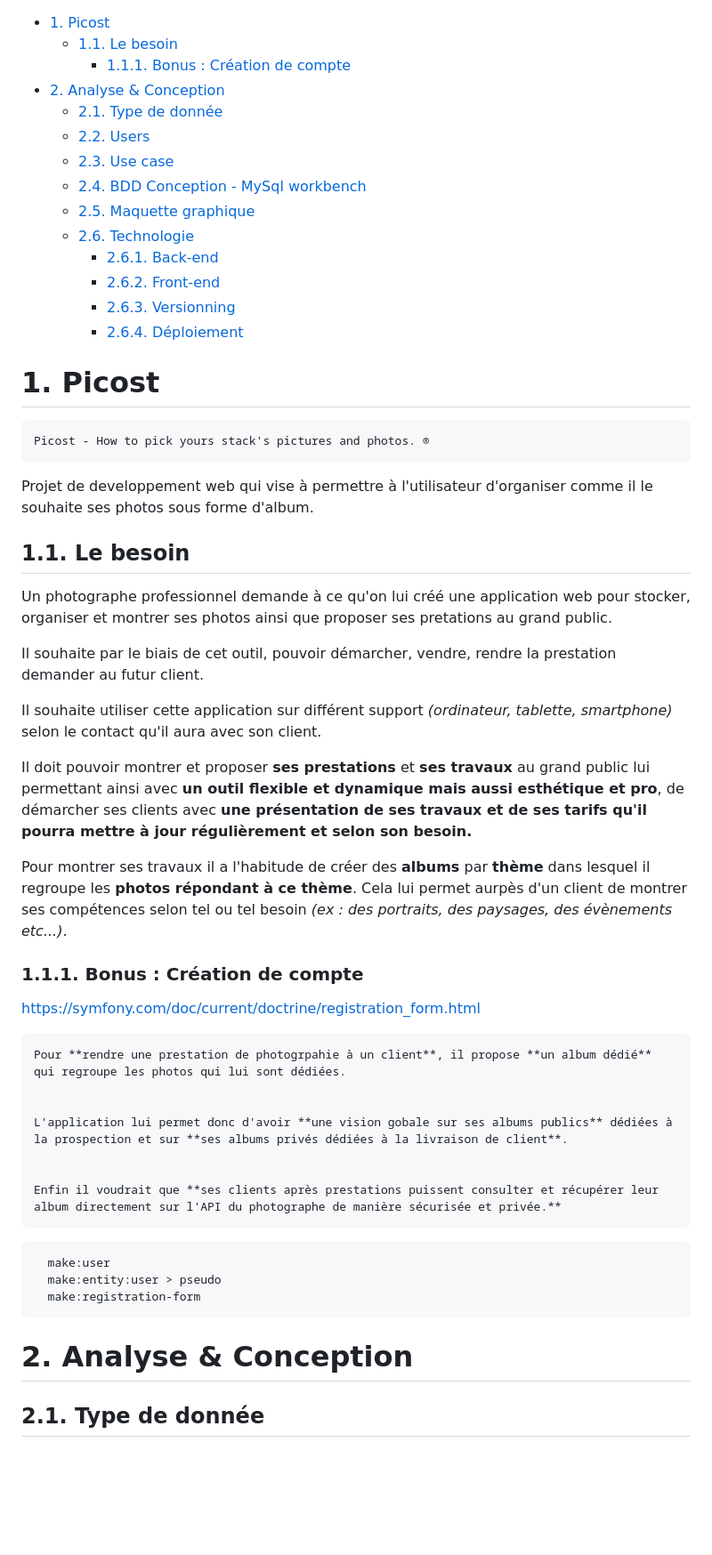
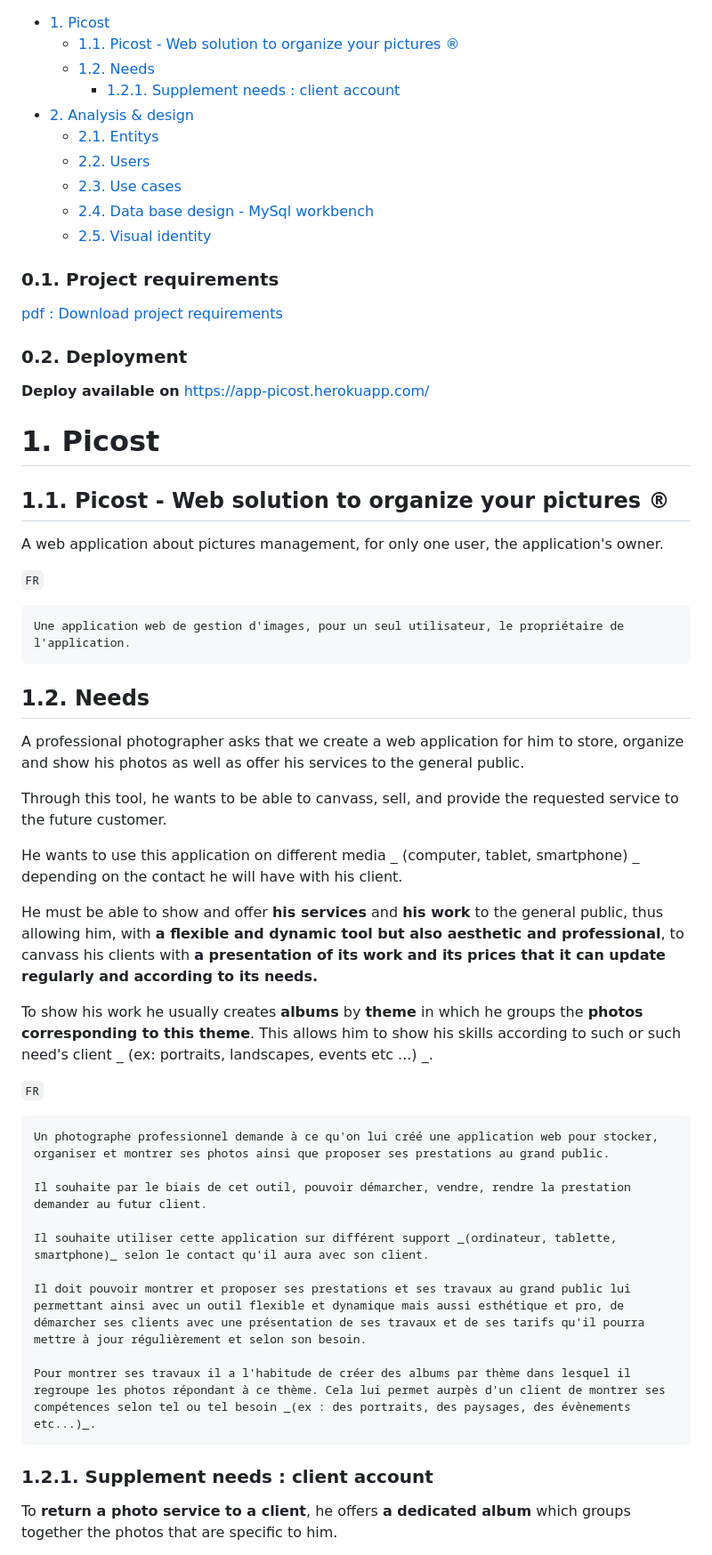
Before and after one commit to orianc/PICOST-APP-Symfony-Twig-PostgreSQL-Bootstrap-Jquery, a Markdown page: README.md, the part around the change printed below. Shown: that part at 89% size. Rendered like a GitHub page; blank space fills up the shorter version.

Commit message:
readme update
clean and review readme.md

````diff
--- a/README.md
+++ b/README.md
@@ -1,55 +1,61 @@
 - [1. Picost](#1-picost)
-  - [1.1. Le besoin](#11-le-besoin)
-    - [1.1.1. Bonus : Création de compte](#111-bonus--création-de-compte)
-- [2. Analyse & Conception](#2-analyse--conception)
-  - [2.1. Type de donnée](#21-type-de-donnée)
+  - [1.1. Picost - Web solution to organize your pictures ®](#11-picost---web-solution-to-organize-your-pictures-)
+  - [1.2. Needs](#12-needs)
+    - [1.2.1. Supplement needs : client account](#121-supplement-needs--client-account)
+- [2. Analysis & design](#2-analysis--design)
+  - [2.1. Entitys](#21-entitys)
   - [2.2. Users](#22-users)
-  - [2.3. Use case](#23-use-case)
-  - [2.4. BDD Conception - MySql workbench](#24-bdd-conception---mysql-workbench)
-  - [2.5. Maquette graphique](#25-maquette-graphique)
-  - [2.6. Technologie](#26-technologie)
-    - [2.6.1. Back-end](#261-back-end)
-    - [2.6.2. Front-end](#262-front-end)
-    - [2.6.3. Versionning](#263-versionning)
-    - [2.6.4. Déploiement](#264-déploiement)
+  - [2.3. Use cases](#23-use-cases)
+  - [2.4. Data base design - MySql workbench](#24-data-base-design---mysql-workbench)
+  - [2.5. Visual identity](#25-visual-identity)
+
+### 0.1. Project requirements
+
+<a href="./z.conception/referenciel-projet.pdf" download="project-requirement">pdf : Download project requirements</a>
+
+### 0.2. Deployment
+
+**Deploy available on** https://app-picost.herokuapp.com/
 
 # 1. Picost
 
-    Picost - How to pick yours stack's pictures and photos. ®
+## 1.1. Picost - Web solution to organize your pictures ®
 
-Projet de developpement web qui vise à permettre à l'utilisateur d'organiser comme il le souhaite ses photos sous forme d'album.
+A web application about pictures management, for only one user, the application's owner.
 
-## 1.1. Le besoin
+`FR`
 
-Un photographe professionnel demande à ce qu'on lui créé une application web pour stocker, organiser et montrer ses photos ainsi que proposer ses pretations au grand public.
+```
+Une application web de gestion d'images, pour un seul utilisateur, le propriétaire de l'application.
+```
+
+## 1.2. Needs
+
+A professional photographer asks that we create a web application for him to store, organize and show his photos as well as offer his services to the general public.
+
+Through this tool, he wants to be able to canvass, sell, and provide the requested service to the future customer.
+
+He wants to use this application on different media _ (computer, tablet, smartphone) _ depending on the contact he will have with his client.
+
+He must be able to show and offer **his services** and **his work** to the general public, thus allowing him, with **a flexible and dynamic tool but also aesthetic and professional**, to canvass his clients with **a presentation of its work and its prices that it can update regularly and according to its needs.**
+
+To show his work he usually creates **albums** by **theme** in which he groups the **photos corresponding to this theme**. This allows him to show his skills according to such or such need's client _ (ex: portraits, landscapes, events etc ...) _.
+
+`FR`
+
+```
+Un photographe professionnel demande à ce qu'on lui créé une application web pour stocker, organiser et montrer ses photos ainsi que proposer ses prestations au grand public.
 
 Il souhaite par le biais de cet outil, pouvoir démarcher, vendre, rendre la prestation demander au futur client.
 
 Il souhaite utiliser cette application sur différent support _(ordinateur, tablette, smartphone)_ selon le contact qu'il aura avec son client.
 
-Il doit pouvoir montrer et proposer **ses prestations** et **ses travaux** au grand public lui permettant ainsi avec **un outil flexible et dynamique mais aussi esthétique et pro**, de démarcher ses clients avec **une présentation de ses travaux et de ses tarifs qu'il pourra mettre à jour régulièrement et selon son besoin.**
+Il doit pouvoir montrer et proposer ses prestations et ses travaux au grand public lui permettant ainsi avec un outil flexible et dynamique mais aussi esthétique et pro, de démarcher ses clients avec une présentation de ses travaux et de ses tarifs qu'il pourra mettre à jour régulièrement et selon son besoin.
 
-Pour montrer ses travaux il a l'habitude de créer des **albums** par **thème** dans lesquel il regroupe les **photos répondant à ce thème**. Cela lui permet aurpès d'un client de montrer ses compétences selon tel ou tel besoin _(ex : des portraits, des paysages, des évènements etc...)_.
-
-### 1.1.1. Bonus : Création de compte
-
-https://symfony.com/doc/current/doctrine/registration_form.html
-
-    Pour **rendre une prestation de photogrpahie à un client**, il propose **un album dédié** qui regroupe les photos qui lui sont dédiées.
-
-
-    L'application lui permet donc d'avoir **une vision gobale sur ses albums publics** dédiées à la prospection et sur **ses albums privés dédiées à la livraison de client**.
-
-
-    Enfin il voudrait que **ses clients après prestations puissent consulter et récupérer leur album directement sur l'API du photographe de manière sécurisée et privée.**
-
-```bash
-  make:user
-  make:entity:user > pseudo
-  make:registration-form
+Pour montrer ses travaux il a l'habitude de créer des albums par thème dans lesquel il regroupe les photos répondant à ce thème. Cela lui permet aurpès d'un client de montrer ses compétences selon tel ou tel besoin _(ex : des portraits, des paysages, des évènements etc...)_.
 ```
 
-# 2. Analyse & Conception
+### 1.2.1. Supplement needs : client account
 
-## 2.1. Type de donnée
+To **return a photo service to a client**, he offers **a dedicated album** which groups together the photos that are specific to him.
 
````
Also changed, not shown: other parts of README.md (+31 -23 lines), z.conception/visual.png (added), 1 other file.
